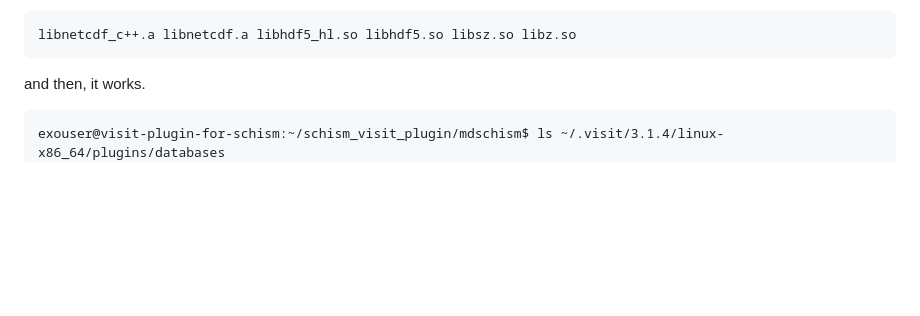
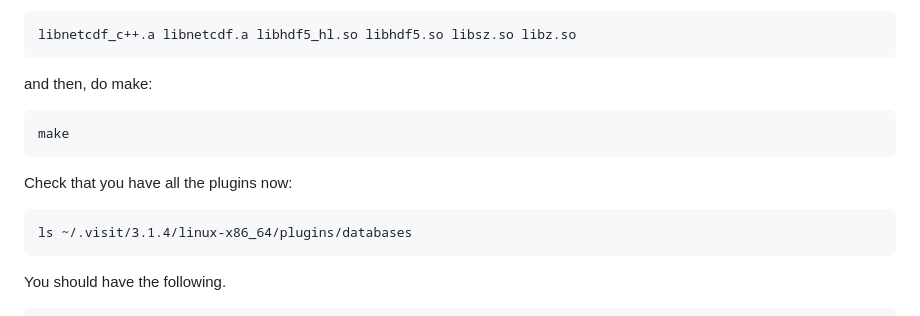
Before and after one commit to schism-dev/schism_visit_plugin, a Markdown page: install-ubuntu20-visit3.1.4.md, the part around the change. GitHub-like rendering; blank space fills up the shorter version.

````diff
--- a/install-ubuntu20-visit3.1.4.md
+++ b/install-ubuntu20-visit3.1.4.md
@@ -150,9 +150,16 @@ and remove all the
 ```
 libnetcdf_c++.a libnetcdf.a libhdf5_hl.so libhdf5.so libsz.so libz.so
 ```
-and then, it works.
+and then, do make:
 ```
-exouser@visit-plugin-for-schism:~/schism_visit_plugin/mdschism$ ls ~/.visit/3.1.4/linux-x86_64/plugins/databases
+make
+```
+Check that you have all the plugins now:
+```
+ls ~/.visit/3.1.4/linux-x86_64/plugins/databases
+```
+You should have the following.
+```
 libEMDSCHISMDatabase_par.so  libEpropDatabase_par.so  libMMDSCHISMDatabase.so
 libEMDSCHISMDatabase_ser.so  libEpropDatabase_ser.so  libMSCHISMDatabase.so
 libESCHISMDatabase_par.so    libIMDSCHISMDatabase.so  libMgr3Database.so
````
